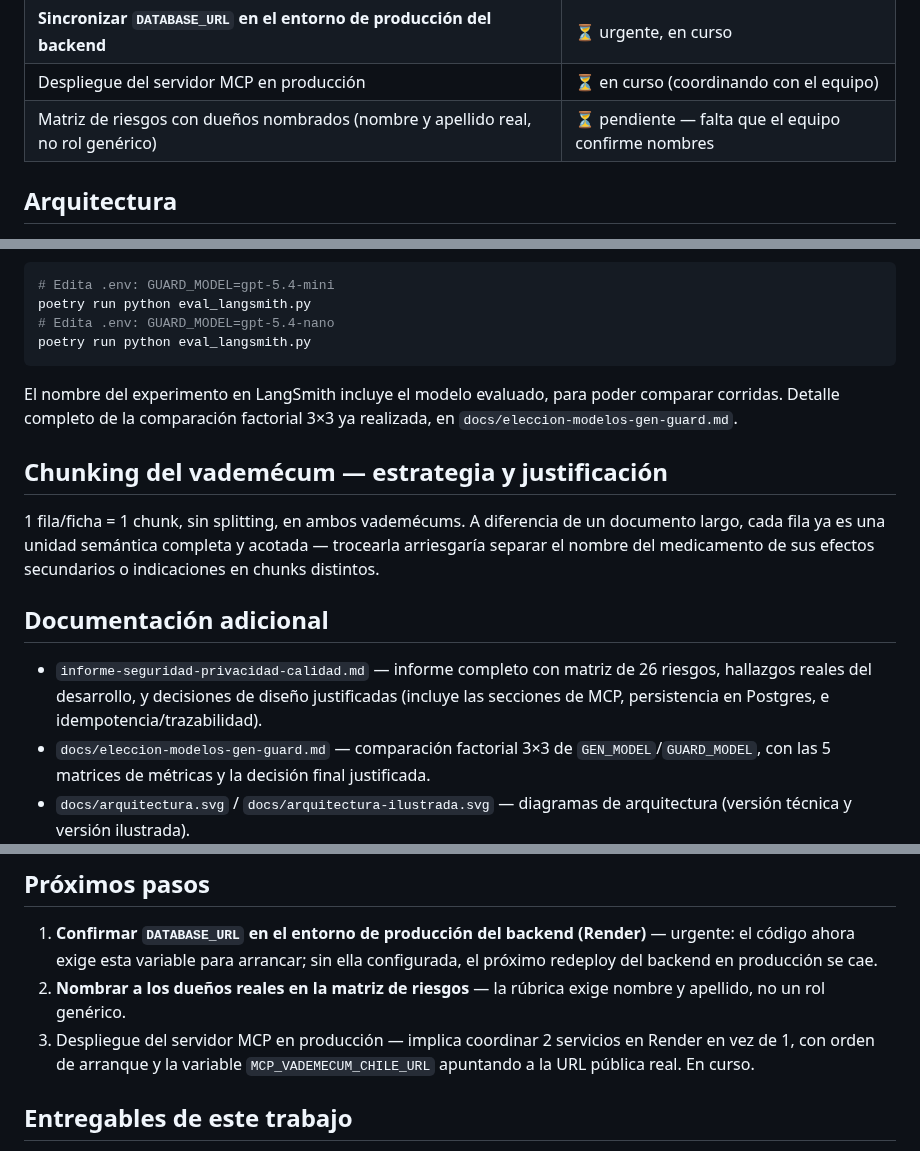
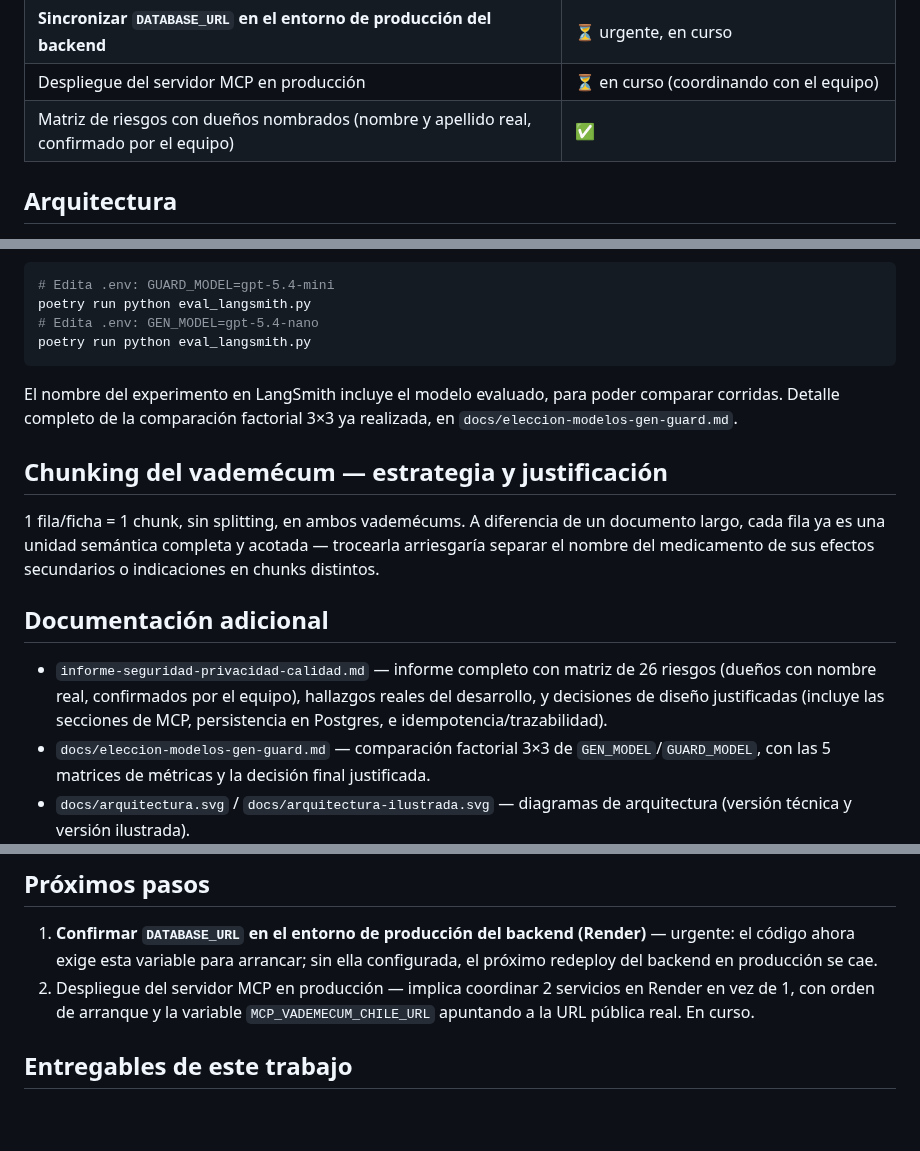
Before and after one commit to supermaster1982/TrabajoFinal_Farmacias, a Markdown page: README.md, 3 parts joined by grey strips. Drawn GitHub-style; blank space fills up the shorter version.

Commit message:
actualizar readme con la actualizacion de matriz de riesgos

````diff
--- a/README.md
+++ b/README.md
@@ -105,7 +105,7 @@ Si algo no funciona, revisa la sección "Correr el servidor" / "Correr el front"
 | Despliegue en la nube (backend + front) | ✅ |
 | **Sincronizar `DATABASE_URL` en el entorno de producción del backend** | ⏳ urgente, en curso |
 | Despliegue del servidor MCP en producción | ⏳ en curso (coordinando con el equipo) |
-| Matriz de riesgos con dueños nombrados (nombre y apellido real, no rol genérico) | ⏳ pendiente — falta que el equipo confirme nombres |
+| Matriz de riesgos con dueños nombrados (nombre y apellido real, confirmado por el equipo) | ✅ |
 
 ## Arquitectura
 
@@ -396,7 +396,7 @@ Las preguntas de prueba (22 en total: 9 informativas + 13 adversarias) viven en
 ```bash
 # Edita .env: GUARD_MODEL=gpt-5.4-mini
 poetry run python eval_langsmith.py
-# Edita .env: GUARD_MODEL=gpt-5.4-nano
+# Edita .env: GEN_MODEL=gpt-5.4-nano
 poetry run python eval_langsmith.py
 ```
 El nombre del experimento en LangSmith incluye el modelo evaluado, para poder comparar corridas. Detalle completo de la comparación factorial 3×3 ya realizada, en `docs/eleccion-modelos-gen-guard.md`.
@@ -407,7 +407,7 @@ El nombre del experimento en LangSmith incluye el modelo evaluado, para poder co
 
 ## Documentación adicional
 
-- `informe-seguridad-privacidad-calidad.md` — informe completo con matriz de 26 riesgos, hallazgos reales del desarrollo, y decisiones de diseño justificadas (incluye las secciones de MCP, persistencia en Postgres, e idempotencia/trazabilidad).
+- `informe-seguridad-privacidad-calidad.md` — informe completo con matriz de 26 riesgos (dueños con nombre real, confirmados por el equipo), hallazgos reales del desarrollo, y decisiones de diseño justificadas (incluye las secciones de MCP, persistencia en Postgres, e idempotencia/trazabilidad).
 - `docs/eleccion-modelos-gen-guard.md` — comparación factorial 3×3 de `GEN_MODEL`/`GUARD_MODEL`, con las 5 matrices de métricas y la decisión final justificada.
 - `docs/arquitectura.svg` / `docs/arquitectura-ilustrada.svg` — diagramas de arquitectura (versión técnica y versión ilustrada).
 - `docs/flujo-responde-o-no-responde.svg` — árbol de decisión de alto nivel: cuándo el asistente responde y cuándo no.
@@ -428,8 +428,7 @@ El nombre del experimento en LangSmith incluye el modelo evaluado, para poder co
 ## Próximos pasos
 
 1. **Confirmar `DATABASE_URL` en el entorno de producción del backend (Render)** — urgente: el código ahora exige esta variable para arrancar; sin ella configurada, el próximo redeploy del backend en producción se cae.
-2. **Nombrar a los dueños reales en la matriz de riesgos** — la rúbrica exige nombre y apellido, no un rol genérico.
-3. Despliegue del servidor MCP en producción — implica coordinar 2 servicios en Render en vez de 1, con orden de arranque y la variable `MCP_VADEMECUM_CHILE_URL` apuntando a la URL pública real. En curso.
+2. Despliegue del servidor MCP en producción — implica coordinar 2 servicios en Render en vez de 1, con orden de arranque y la variable `MCP_VADEMECUM_CHILE_URL` apuntando a la URL pública real. En curso.
 
 ## Entregables de este trabajo
 
````
